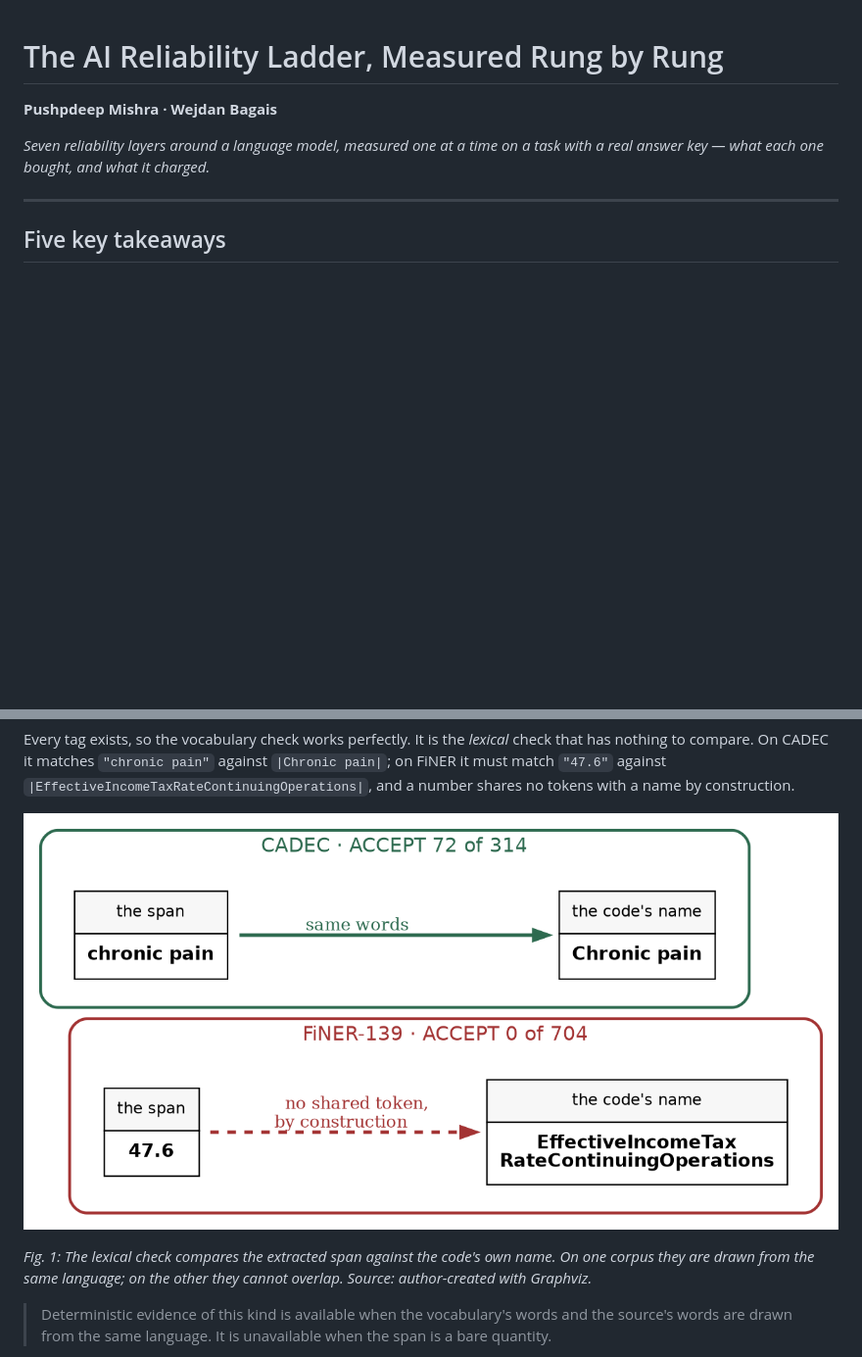
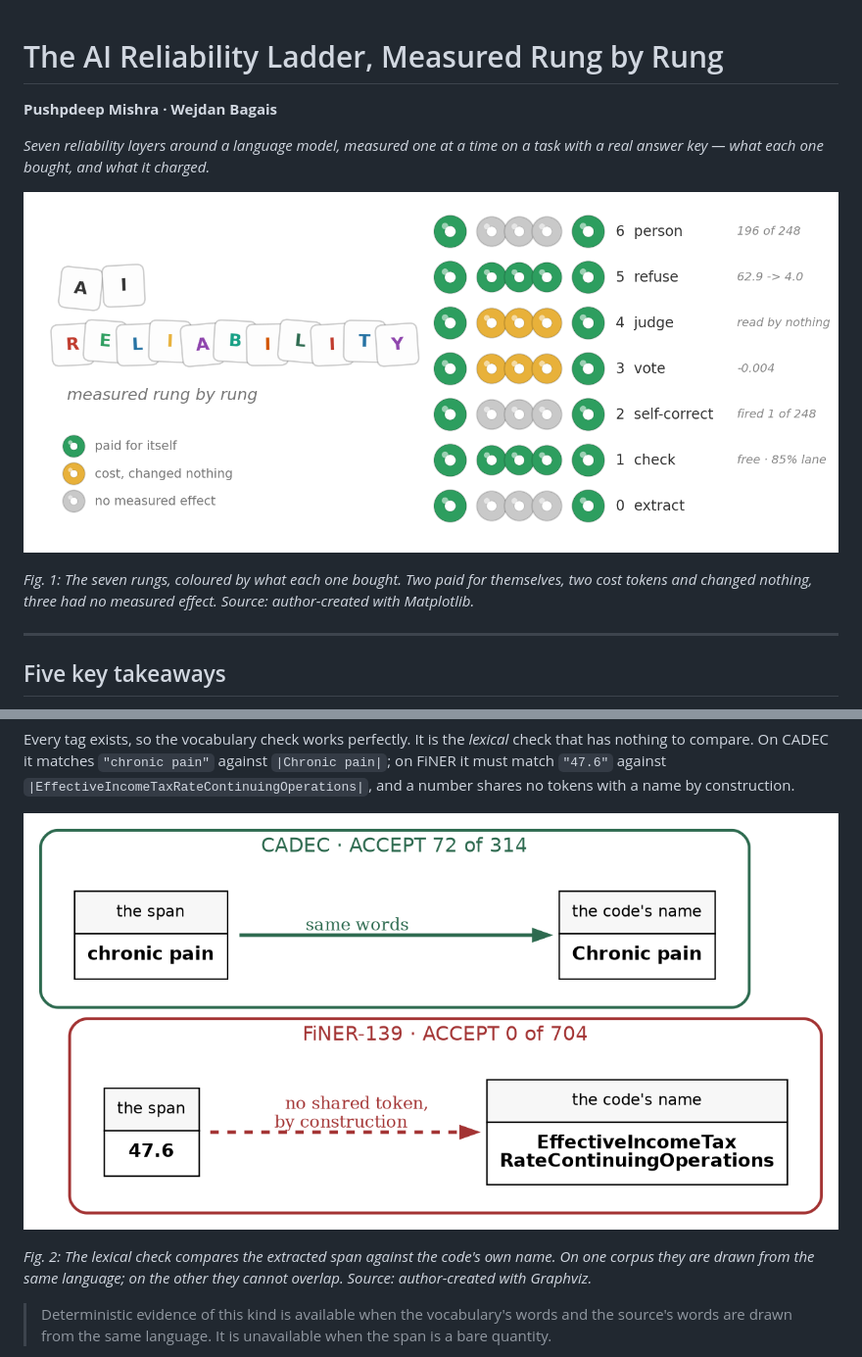
Before and after one commit to wbagais/reliability-ladder, a Markdown page: docs/article-v2.md, 2 parts joined by grey strips. Shown: that part at 98% size. Drawn GitHub-style; pictures changed too: docs/figures/fig0-hero.png (added); blank space fills up the shorter version.

Commit message:
hero image: the ladder coloured by what each rung bought

```diff
--- a/docs/article-v2.md
+++ b/docs/article-v2.md
@@ -4,6 +4,12 @@
 
 *Seven reliability layers around a language model, measured one at a time on a
 task with a real answer key — what each one bought, and what it charged.*
+
+![Figure 1](figures/fig0-hero.png)
+
+*Fig. 1: The seven rungs, coloured by what each one bought. Two paid for
+themselves, two cost tokens and changed nothing, three had no measured effect.
+Source: author-created with Matplotlib.*
 
 ---
 
@@ -208,5 +214,5 @@ a name by construction.
 
-*Fig. 1: The lexical check compares the extracted span against the code's own
+*Fig. 2: The lexical check compares the extracted span against the code's own
 name. On one corpus they are drawn from the same language; on the other they
 cannot overlap. Source: author-created with Graphviz.*
 
```
Also changed, not shown: other parts of docs/article-v2.md (+7 -7 lines), README.md (+22 -0 lines), 1 other file.
